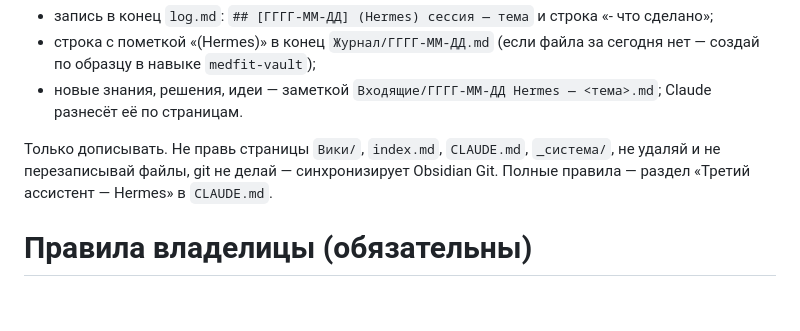
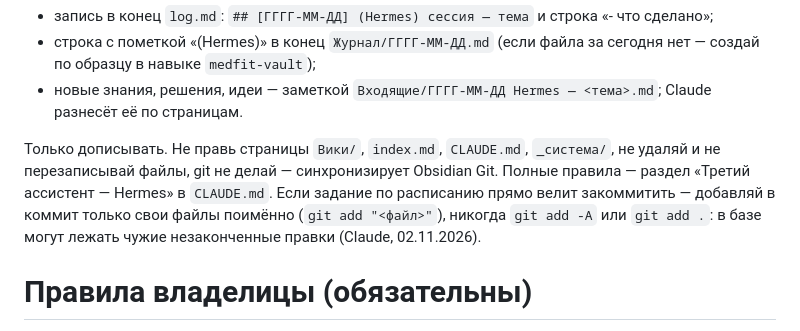
Before and after one commit to wanettagrieme-spec/MedFitnes, a Markdown page: hermes/SOUL.md, the part around the change. Rendered like a GitHub page; blank space fills up the shorter version.

Commit message:
Hermes: SOUL.md — в коммит только свои файлы, без git add -A (ежедневная проверка 02.11)
Co-Authored-By: Claude Opus 5.5 <noreply@anthropic.com>
Claude-Session: https://claude.ai/code/session_01DrzeWKetjV5PQr5W6Tp5NK

```diff
--- a/hermes/SOUL.md
+++ b/hermes/SOUL.md
@@ -32,6 +32,7 @@
 - новые знания, решения, идеи — заметкой `Входящие/ГГГГ-ММ-ДД Hermes — <тема>.md`; Claude разнесёт её по страницам.
 
 Только дописывать. Не правь страницы `Вики/`, `index.md`, `CLAUDE.md`, `_система/`, не удаляй и не перезаписывай файлы, git не делай — синхронизирует Obsidian Git. Полные правила — раздел «Третий ассистент — Hermes» в `CLAUDE.md`.
+Если задание по расписанию прямо велит закоммитить — добавляй в коммит только свои файлы поимённо (`git add "<файл>"`), никогда `git add -A` или `git add .`: в базе могут лежать чужие незаконченные правки (Claude, 02.11.2026).
 
 # Правила владелицы (обязательны)
 
```
